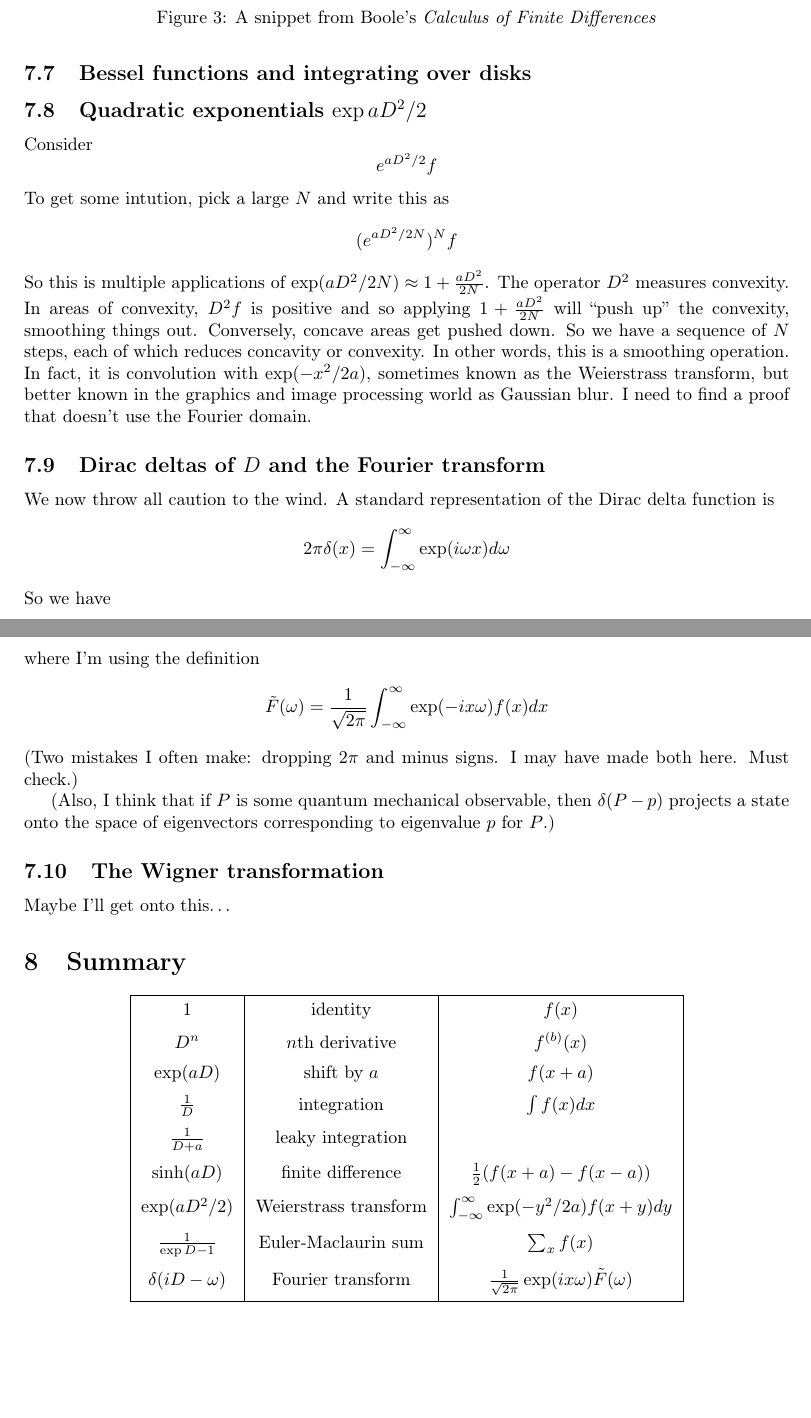
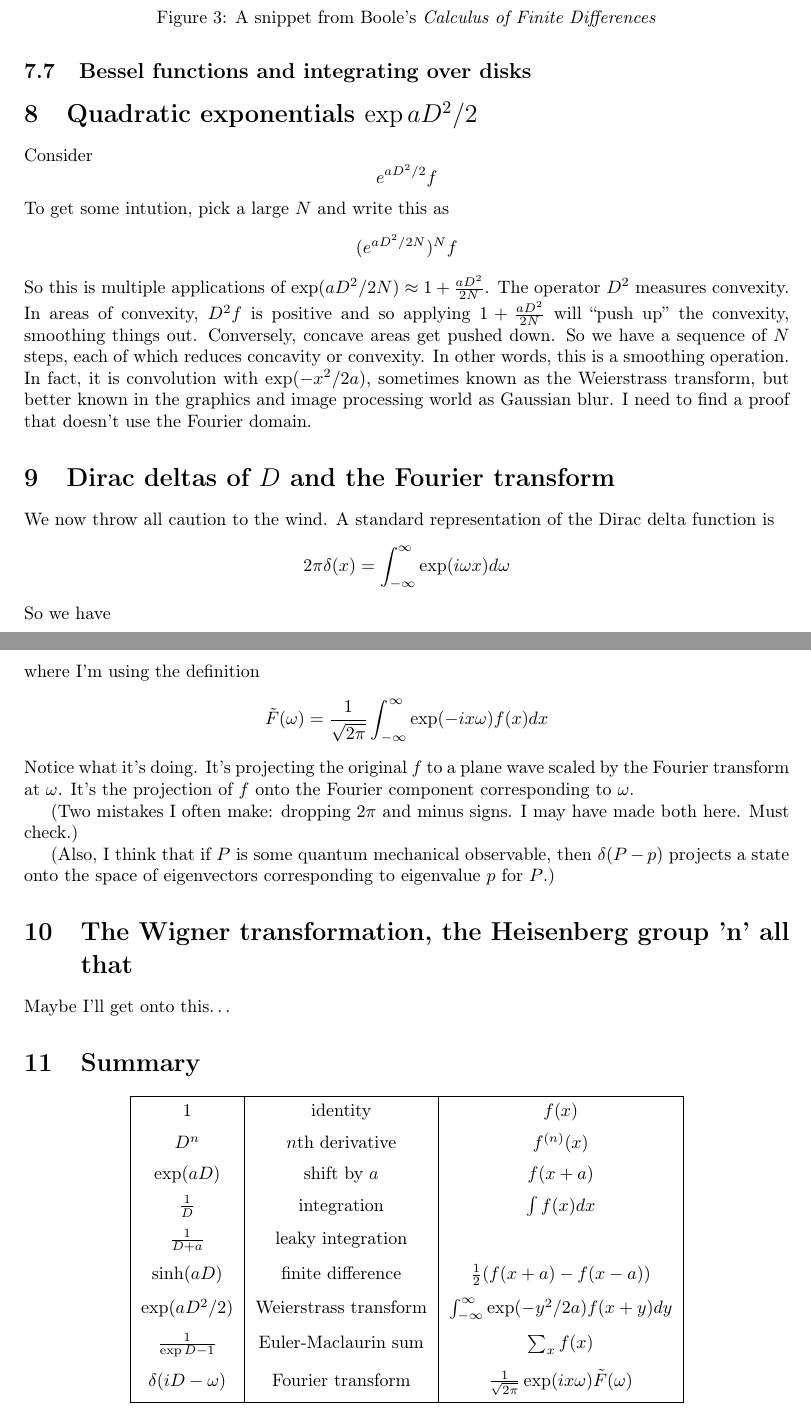
Before and after one commit to dpiponi/Operators, a LaTeX paper (operators.tex): two parts of pages 12 and 13 of 13, joined at a grey line, cut so that both start at the same text, the shorter picture padded with empty space. Compiled offline with pdfLaTeX.

Commit message:
Promoted some subsections

```diff
--- a/operators.tex
+++ b/operators.tex
@@ -670,7 +670,7 @@ This is probably the method used by Boole to derive these coefficients.
 
 \subsection{Bessel functions and integrating over disks}
 
-\subsection{Quadratic exponentials $\exp{aD^2/2}$}
+\section{Quadratic exponentials $\exp{aD^2/2}$}
 Consider
 \[
 e^{aD^2/2}f
@@ -688,7 +688,7 @@ In other words, this is a smoothing operation.
 In fact, it is convolution with $\exp(-x^2/2a)$, sometimes known as the Weierstrass transform, but better known in the graphics and image processing world as Gaussian blur.
 I need to find a proof that doesn't use the Fourier domain.
 
-\subsection{Dirac deltas of $D$ and the Fourier transform}
+\section{Dirac deltas of $D$ and the Fourier transform}
 We now throw all caution to the wind.
 A standard representation of the Dirac delta function is
 \[
@@ -707,13 +707,17 @@ where I'm using the definition
 \[
 \tilde{F}(\omega) = \frac{1}{\sqrt{2\pi}}\int_{-\infty}^\infty\exp(-ix\omega)f(x)dx \\
 \]
+Notice what it's doing.
+It's projecting the original $f$ to a plane wave scaled by the Fourier transform at $\omega$.
+It's the projection of $f$ onto the Fourier component corresponding to $\omega$.
+
 (Two mistakes I often make: dropping $2\pi$ and minus signs.
 I may have made both here.
 Must check.)
 
 (Also, I think that if $P$ is some quantum mechanical observable, then $\delta(P-p)$ projects a state onto the space of eigenvectors corresponding to eigenvalue $p$ for $P$.)
 
-\subsection{The Wigner transformation}
+\section{The Wigner transformation, the Heisenberg group 'n' all that}
 Maybe I'll get onto this\dots
 
 \section{Summary}
@@ -722,7 +726,7 @@ Maybe I'll get onto this\dots
 \begin{tabu}{|c|c|c|}
 \hline
 $1$ & identity & $f(x)$ \\
-$D^n$ & $n$th derivative & $f^{(b)}(x)$ \\
+$D^n$ & $n$th derivative & $f^{(n)}(x)$ \\
 $\exp(aD)$ & shift by $a$ & $f(x+a)$ \\
 $\frac{1}{D}$ & integration & $\int f(x)dx$ \\
 $\frac{1}{D+a}$ & leaky integration & \\
```
Also changed, not shown: operators.pdf.
